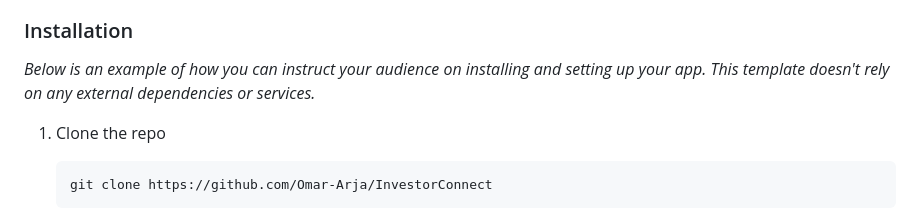
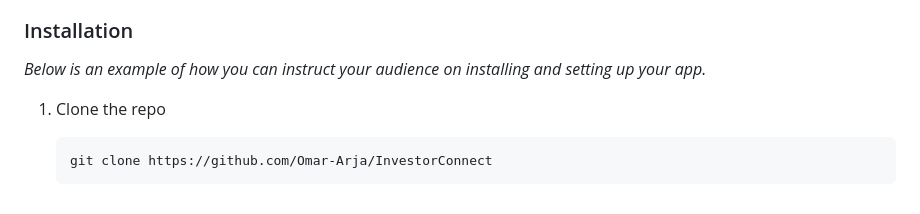
Before and after one commit to Omar-Arja/InvestorConnect, a Markdown page: README.md, the part around the change. GitHub-like rendering.

Commit message:
[Docs] Updated README

```diff
--- a/README.md
+++ b/README.md
@@ -196,7 +196,7 @@ Authentication  | Login | Signup |
 
 ### Installation
 
-_Below is an example of how you can instruct your audience on installing and setting up your app. This template doesn't rely on any external dependencies or services._
+_Below is an example of how you can instruct your audience on installing and setting up your app._
 
 1. Clone the repo
 
```
